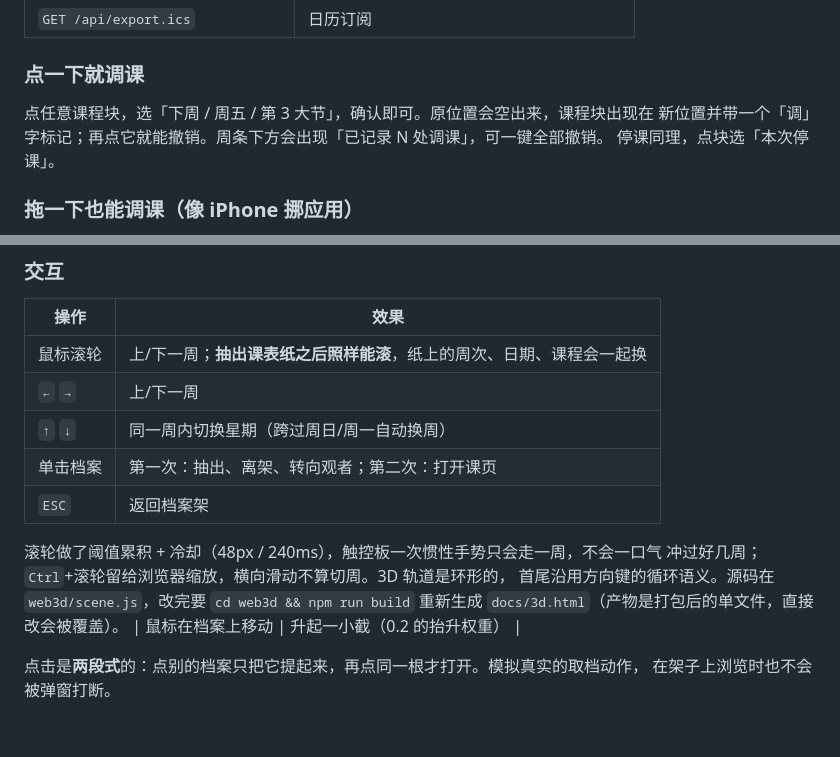
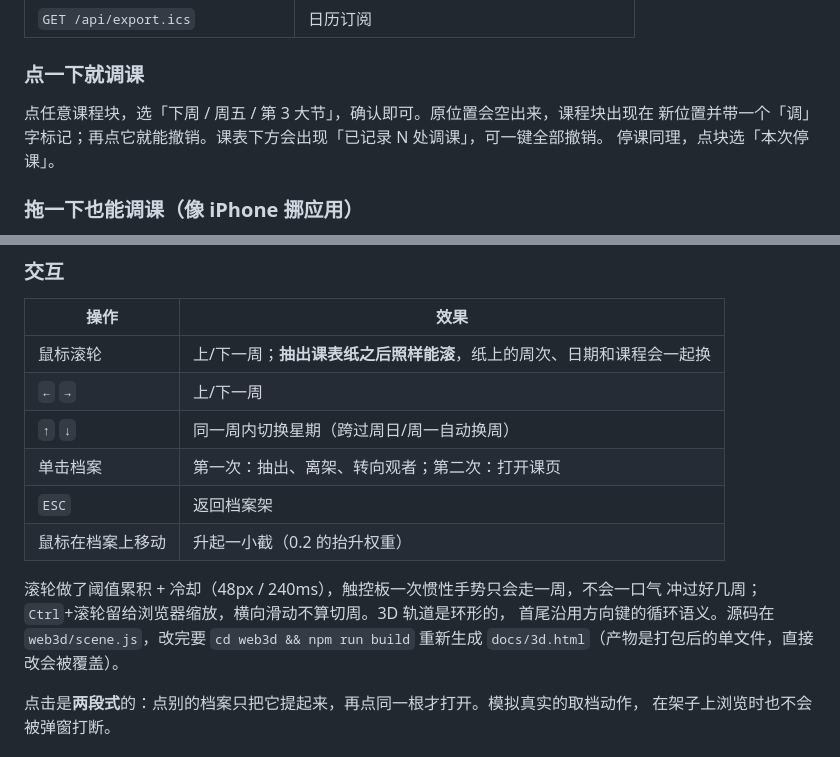
Before and after one commit to Adler862/class-schedule-mcp, a Markdown page: README.md, 2 parts joined by grey strips. Rendered like a GitHub page; blank space fills up the shorter version.

Commit message:
docs(readme): 按去AI味规则收敛一处顿号，复位 3D 交互表行，更新状态栏位置表述

```diff
--- a/README.md
+++ b/README.md
@@ -80,7 +80,7 @@ python tools/build_single.py --date 2026-11-02   # 把某天当作"今天"，截
 ### 点一下就调课
 
 点任意课程块，选「下周 / 周五 / 第 3 大节」，确认即可。原位置会空出来，课程块出现在
-新位置并带一个「调」字标记；再点它就能撤销。周条下方会出现「已记录 N 处调课」，可一键全部撤销。
+新位置并带一个「调」字标记；再点它就能撤销。课表下方会出现「已记录 N 处调课」，可一键全部撤销。
 停课同理，点块选「本次停课」。
 
 ### 拖一下也能调课（像 iPhone 挪应用）
@@ -174,17 +174,17 @@ python tools/build_single.py --courses config/mine.json --out dist/我的课表.
 
 | 操作 | 效果 |
 |---|---|
-| 鼠标滚轮 | 上/下一周；**抽出课表纸之后照样能滚**，纸上的周次、日期、课程会一起换 |
+| 鼠标滚轮 | 上/下一周；**抽出课表纸之后照样能滚**，纸上的周次、日期和课程会一起换 |
 | `←` `→` | 上/下一周 |
 | `↑` `↓` | 同一周内切换星期（跨过周日/周一自动换周） |
 | 单击档案 | 第一次：抽出、离架、转向观者；第二次：打开课页 |
 | `ESC` | 返回档案架 |
+| 鼠标在档案上移动 | 升起一小截（0.2 的抬升权重） |
 
 滚轮做了阈值累积 + 冷却（48px / 240ms），触控板一次惯性手势只会走一周，不会一口气
 冲过好几周；`Ctrl`+滚轮留给浏览器缩放，横向滑动不算切周。3D 轨道是环形的，
 首尾沿用方向键的循环语义。源码在 `web3d/scene.js`，改完要 `cd web3d && npm run build`
 重新生成 `docs/3d.html`（产物是打包后的单文件，直接改会被覆盖）。
-| 鼠标在档案上移动 | 升起一小截（0.2 的抬升权重） |
 
 点击是**两段式**的：点别的档案只把它提起来，再点同一根才打开。模拟真实的取档动作，
 在架子上浏览时也不会被弹窗打断。
```
